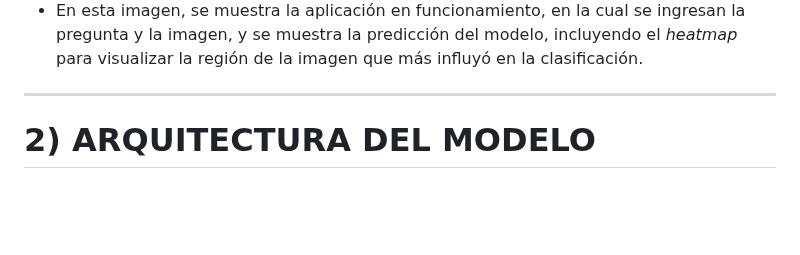
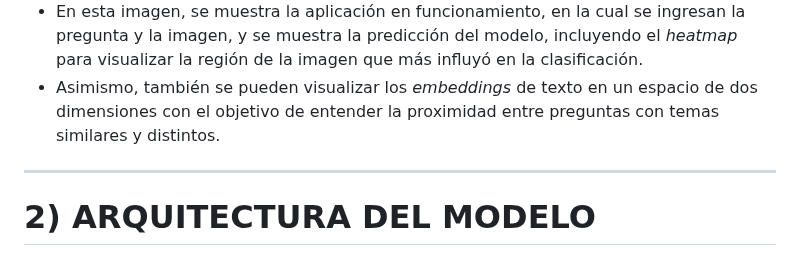
Before and after one commit to DianaMLlamocaZ/VQA-EARLY_FUSION-XAI, a Markdown page: README.md, the part around the change. GitHub-like rendering; blank space fills up the shorter version.

```diff
--- a/README.md
+++ b/README.md
@@ -16,6 +16,7 @@
 </div>
 
 - En esta imagen, se muestra la aplicación en funcionamiento, en la cual se ingresan la pregunta y la imagen, y se muestra la predicción del modelo, incluyendo el *heatmap* para visualizar la región de la imagen que más influyó en la clasificación.
+- Asimismo, también se pueden visualizar los *embeddings* de texto en un espacio de dos dimensiones con el objetivo de entender la proximidad entre preguntas con temas similares y distintos.
 
 ----
 
```
